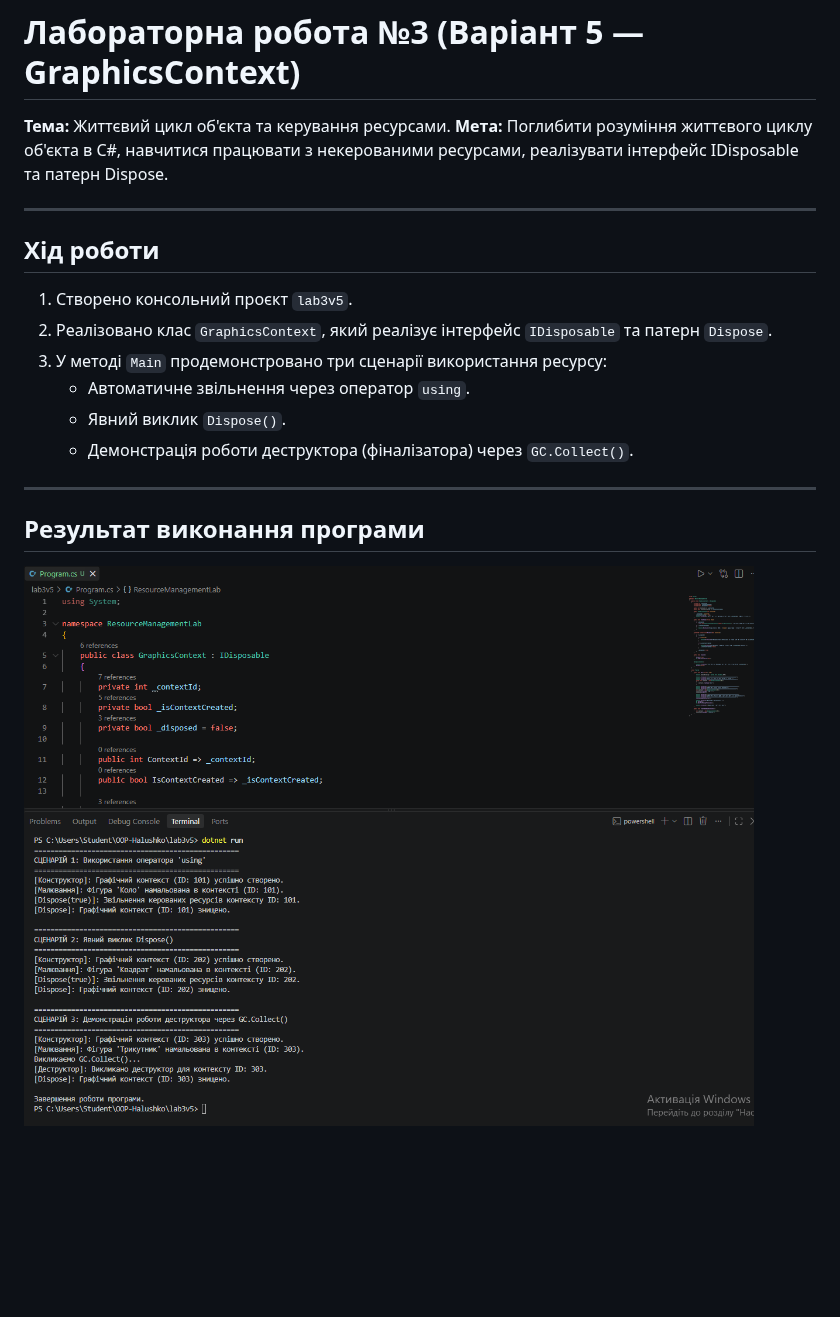
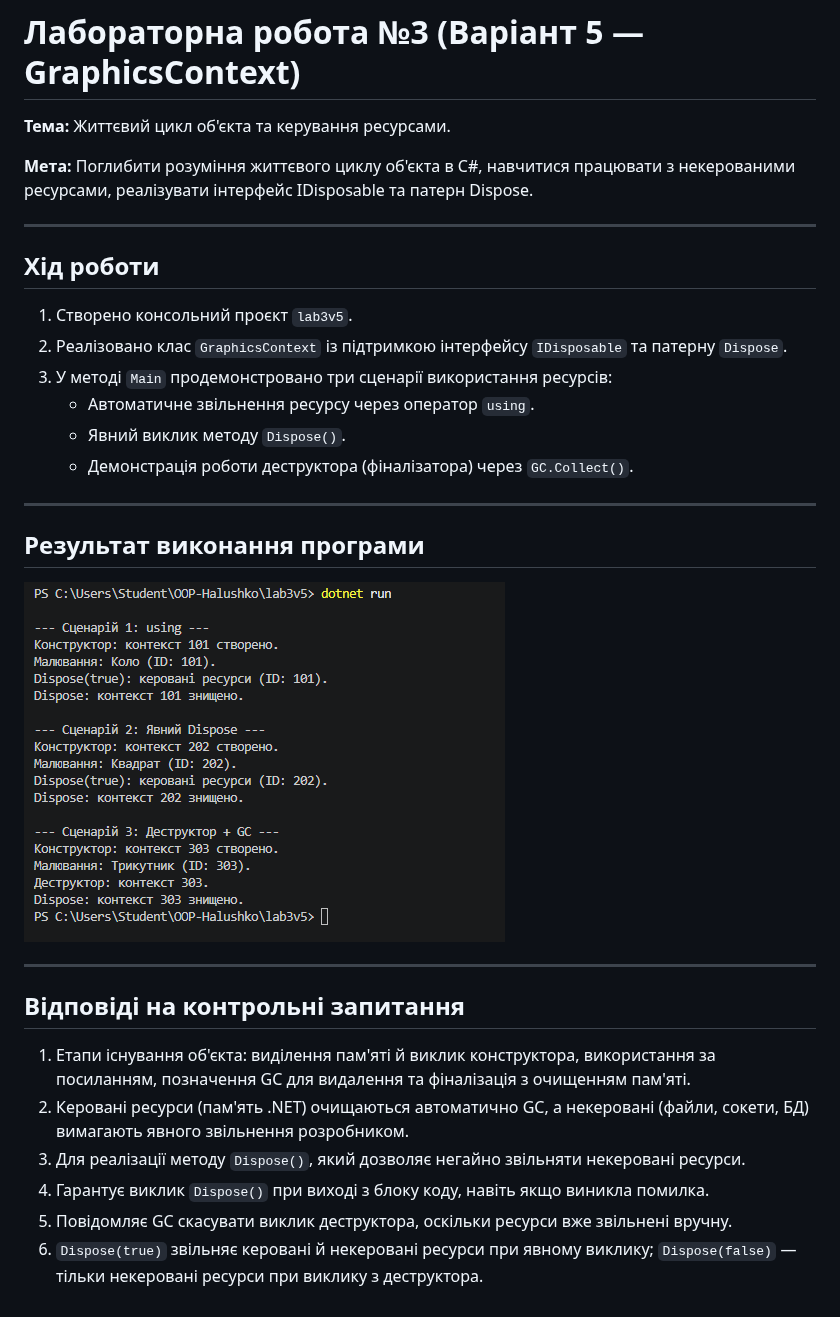
Before and after one commit to Bohdan648/OOP-Halushko-1-, a Markdown page: lab3v5/README.md, the part around the change. Drawn GitHub-style; pictures changed too: lab3v5/result.png; blank space fills up the shorter version.

Commit message:
Simplify code, update README with control questions and new screenshot

```diff
--- a/lab3v5/README.md
+++ b/lab3v5/README.md
@@ -1,6 +1,8 @@
 # Лабораторна робота №3 (Варіант 5 — GraphicsContext)
 
 **Тема:** Життєвий цикл об'єкта та керування ресурсами.
+
+
 **Мета:** Поглибити розуміння життєвого циклу об'єкта в С#, навчитися працювати з некерованими ресурсами, реалізувати інтерфейс IDisposable та патерн Dispose.
 
 ---
@@ -8,10 +10,10 @@
 ## Хід роботи
 
 1. Створено консольний проєкт `lab3v5`.
-2. Реалізовано клас `GraphicsContext`, який реалізує інтерфейс `IDisposable` та патерн `Dispose`.
-3. У методі `Main` продемонстровано три сценарії використання ресурсу:
-   - Автоматичне звільнення через оператор `using`.
-   - Явний виклик `Dispose()`.
+2. Реалізовано клас `GraphicsContext` із підтримкою інтерфейсу `IDisposable` та патерну `Dispose`.
+3. У методі `Main` продемонстровано три сценарії використання ресурсів:
+   - Автоматичне звільнення ресурсу через оператор `using`.
+   - Явний виклик методу `Dispose()`.
    - Демонстрація роботи деструктора (фіналізатора) через `GC.Collect()`.
 
 ---
@@ -19,3 +21,14 @@
 ## Результат виконання програми
 
 ![Результат виконання](result.png)
+
+---
+
+## Відповіді на контрольні запитання
+
+1. Етапи існування об'єкта: виділення пам'яті й виклик конструктора, використання за посиланням, позначення GC для видалення та фіналізація з очищенням пам'яті.
+2. Керовані ресурси (пам'ять .NET) очищаються автоматично GC, а некеровані (файли, сокети, БД) вимагають явного звільнення розробником.
+3. Для реалізації методу `Dispose()`, який дозволяє негайно звільняти некеровані ресурси.
+4. Гарантує виклик `Dispose()` при виході з блоку коду, навіть якщо виникла помилка.
+5. Повідомляє GC скасувати виклик деструктора, оскільки ресурси вже звільнені вручну.
+6. `Dispose(true)` звільняє керовані й некеровані ресурси при явному виклику; `Dispose(false)` — тільки некеровані ресурси при виклику з деструктора.
```
Also changed, not shown: 1 other file.
